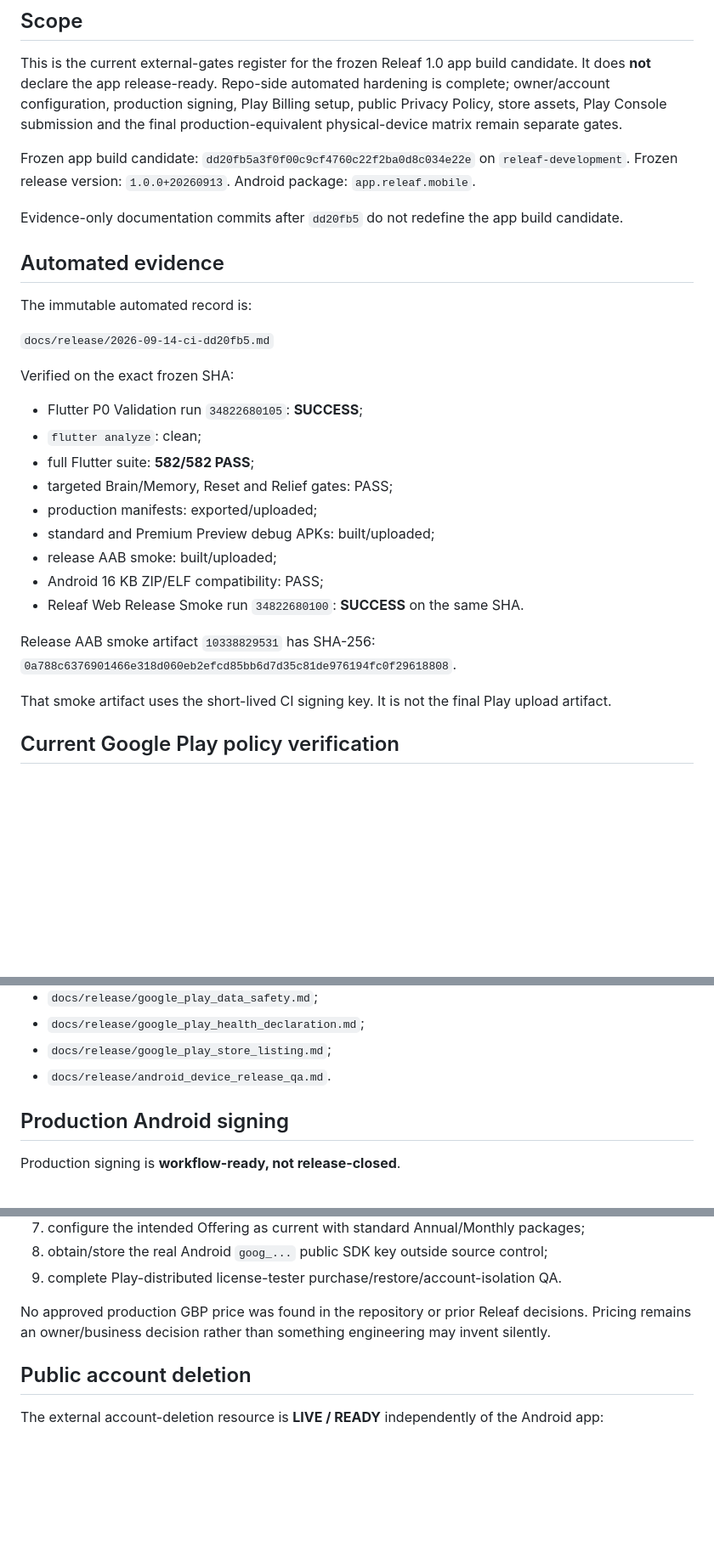
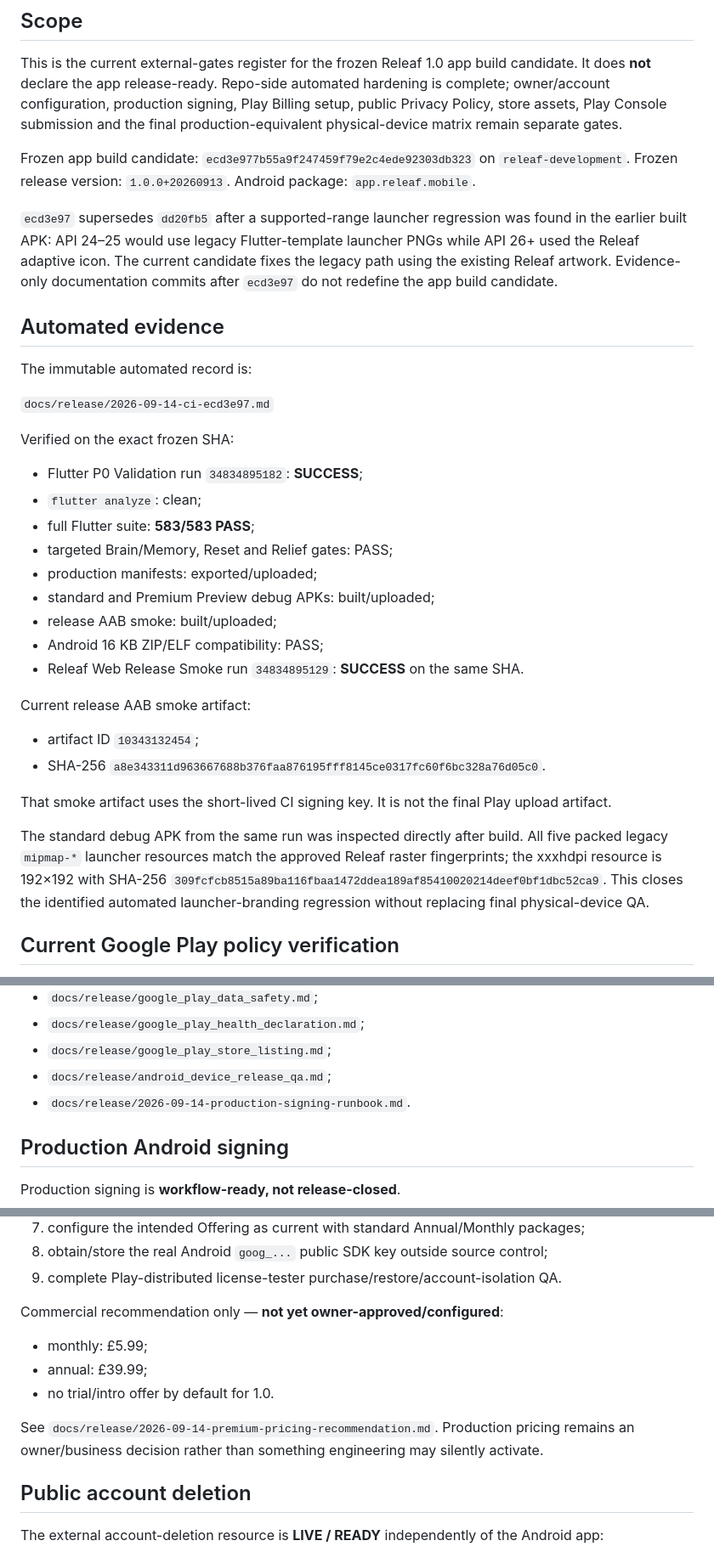
Before and after one commit to keisaj9006/releaf_app, a Markdown page: docs/release/2026-09-14-rc-external-gates.md, 3 parts joined by grey strips. Shown at 85% size. Rendered like a GitHub page; blank space fills up the shorter version.

Commit message:
docs: refresh external gates for ecd3e97

```diff
--- a/docs/release/2026-09-14-rc-external-gates.md
+++ b/docs/release/2026-09-14-rc-external-gates.md
@@ -4,34 +4,38 @@
 
 This is the current external-gates register for the frozen Releaf 1.0 app build candidate. It does **not** declare the app release-ready. Repo-side automated hardening is complete; owner/account configuration, production signing, Play Billing setup, public Privacy Policy, store assets, Play Console submission and the final production-equivalent physical-device matrix remain separate gates.
 
-Frozen app build candidate: `dd20fb5a3f0f00c9cf4760c22f2ba0d8c034e22e` on `releaf-development`.
+Frozen app build candidate: `ecd3e977b55a9f247459f79e2c4ede92303db323` on `releaf-development`.
 Frozen release version: `1.0.0+20260913`.
 Android package: `app.releaf.mobile`.
 
-Evidence-only documentation commits after `dd20fb5` do not redefine the app build candidate.
+`ecd3e97` supersedes `dd20fb5` after a supported-range launcher regression was found in the earlier built APK: API 24–25 would use legacy Flutter-template launcher PNGs while API 26+ used the Releaf adaptive icon. The current candidate fixes the legacy path using the existing Releaf artwork. Evidence-only documentation commits after `ecd3e97` do not redefine the app build candidate.
 
 ## Automated evidence
 
 The immutable automated record is:
 
-`docs/release/2026-09-14-ci-dd20fb5.md`
+`docs/release/2026-09-14-ci-ecd3e97.md`
 
 Verified on the exact frozen SHA:
 
-- Flutter P0 Validation run `34822680105`: **SUCCESS**;
+- Flutter P0 Validation run `34834895182`: **SUCCESS**;
 - `flutter analyze`: clean;
-- full Flutter suite: **582/582 PASS**;
+- full Flutter suite: **583/583 PASS**;
 - targeted Brain/Memory, Reset and Relief gates: PASS;
 - production manifests: exported/uploaded;
 - standard and Premium Preview debug APKs: built/uploaded;
 - release AAB smoke: built/uploaded;
 - Android 16 KB ZIP/ELF compatibility: PASS;
-- Releaf Web Release Smoke run `34822680100`: **SUCCESS** on the same SHA.
+- Releaf Web Release Smoke run `34834895129`: **SUCCESS** on the same SHA.
 
-Release AAB smoke artifact `10338829531` has SHA-256:
-`0a788c6376901466e318d060eb2efcd85bb6d7d35c81de976194fc0f29618808`.
+Current release AAB smoke artifact:
+
+- artifact ID `10343132454`;
+- SHA-256 `a8e343311d963667688b376faa876195fff8145ce0317fc60f6bc328a76d05c0`.
 
 That smoke artifact uses the short-lived CI signing key. It is not the final Play upload artifact.
+
+The standard debug APK from the same run was inspected directly after build. All five packed legacy `mipmap-*` launcher resources match the approved Releaf raster fingerprints; the xxxhdpi resource is 192×192 with SHA-256 `309fcfcb8515a89ba116fbaa1472ddea189af85410020214deef0bf1dbc52ca9`. This closes the identified automated launcher-branding regression without replacing final physical-device QA.
 
 ## Current Google Play policy verification
 
@@ -53,7 +57,8 @@ Updated release runbooks:
 - `docs/release/google_play_data_safety.md`;
 - `docs/release/google_play_health_declaration.md`;
 - `docs/release/google_play_store_listing.md`;
-- `docs/release/android_device_release_qa.md`.
+- `docs/release/android_device_release_qa.md`;
+- `docs/release/2026-09-14-production-signing-runbook.md`.
 
 ## Production Android signing
 
@@ -110,7 +115,13 @@ External closure requires:
 8. obtain/store the real Android `goog_...` public SDK key outside source control;
 9. complete Play-distributed license-tester purchase/restore/account-isolation QA.
 
-No approved production GBP price was found in the repository or prior Releaf decisions. Pricing remains an owner/business decision rather than something engineering may invent silently.
+Commercial recommendation only — **not yet owner-approved/configured**:
+
+- monthly: £5.99;
+- annual: £39.99;
+- no trial/intro offer by default for 1.0.
+
+See `docs/release/2026-09-14-premium-pricing-recommendation.md`. Production pricing remains an owner/business decision rather than something engineering may silently activate.
 
 ## Public account deletion
 
```
Also changed, not shown: other parts of docs/release/2026-09-14-rc-external-gates.md (+8 -7 lines).
